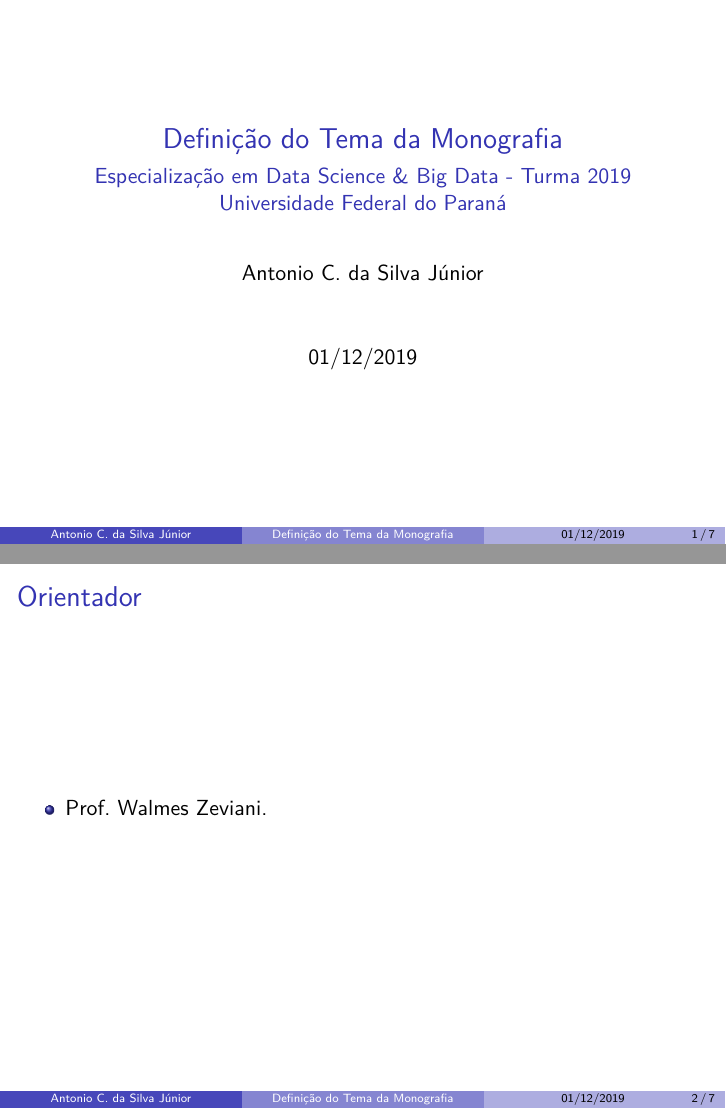
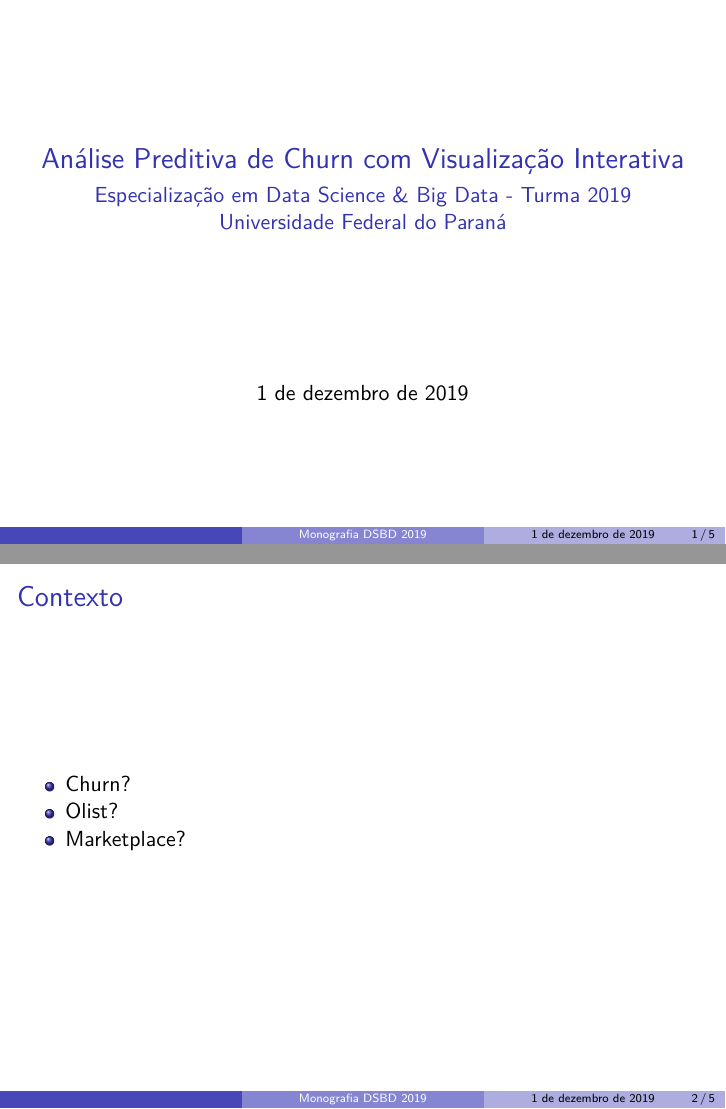
Before and after one commit to acsjunior/dsbd-monography-theme, an R Markdown document (presentation.Rmd): pages 1 and 2 of 7 before the commit and pages 1 and 2 of 5 after it, joined at a grey line. Rendered offline with R 4.5, knitr and Pandoc, then LaTeX, with nearby package versions.

Commit message:
updated files

````diff
--- a/presentation.Rmd
+++ b/presentation.Rmd
@@ -1,21 +1,19 @@
 ---
-title: "Definição do Tema da Monografia"
+title: "."
 subtitle:
 - Especialização em Data Science & Big Data - Turma 2019\newline Universidade Federal do Paraná
-author:
-- Antonio C. da Silva Júnior
-date: "`r format(Sys.time(), '%d/%m/%Y')`"
+date: \today
 output:
   beamer_presentation:
     theme: "Boadilla"
+header-includes:
+  - \AtBeginDocument{\title[Monografia DSBD 2019]{Análise Preditiva de Churn com Visualização Interativa}}
+  - \usepackage[brazil]{babel}
+  - \author[Antonio C. da Silva Júnior]{Antonio C. da Silva Júnior\newline Orientador$:$ Prof. Walmes M. Zeviani}
 ---
 
 ```{r setup, include=FALSE}
 knitr::opts_chunk$set(echo = FALSE)
 ```
 
-## Orientador
-
-- Prof. Walmes Zeviani.
-
-## Tema
+## Contexto
````
Also changed, not shown: presentation.pdf, presentation.Rmd (4 more changed lines).
